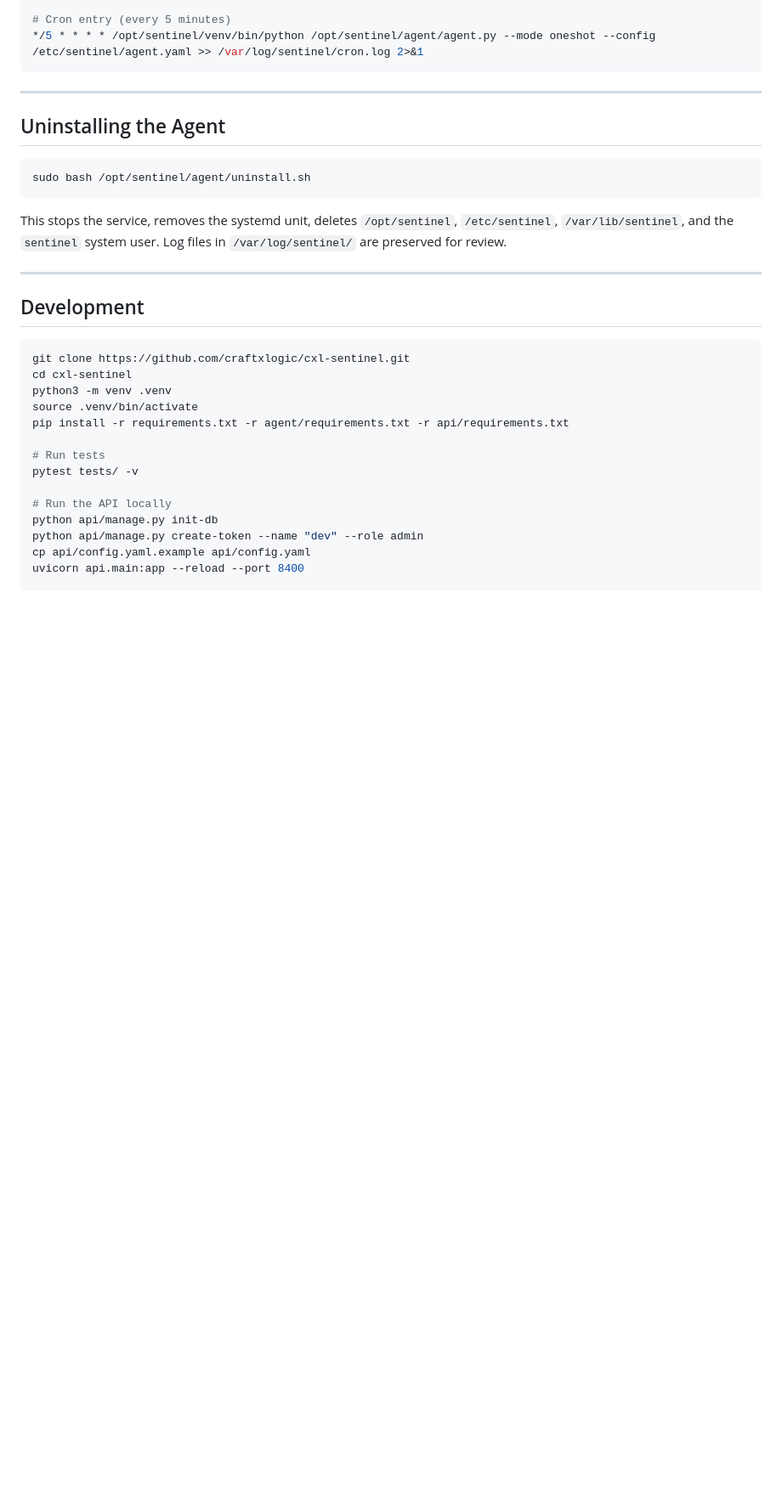
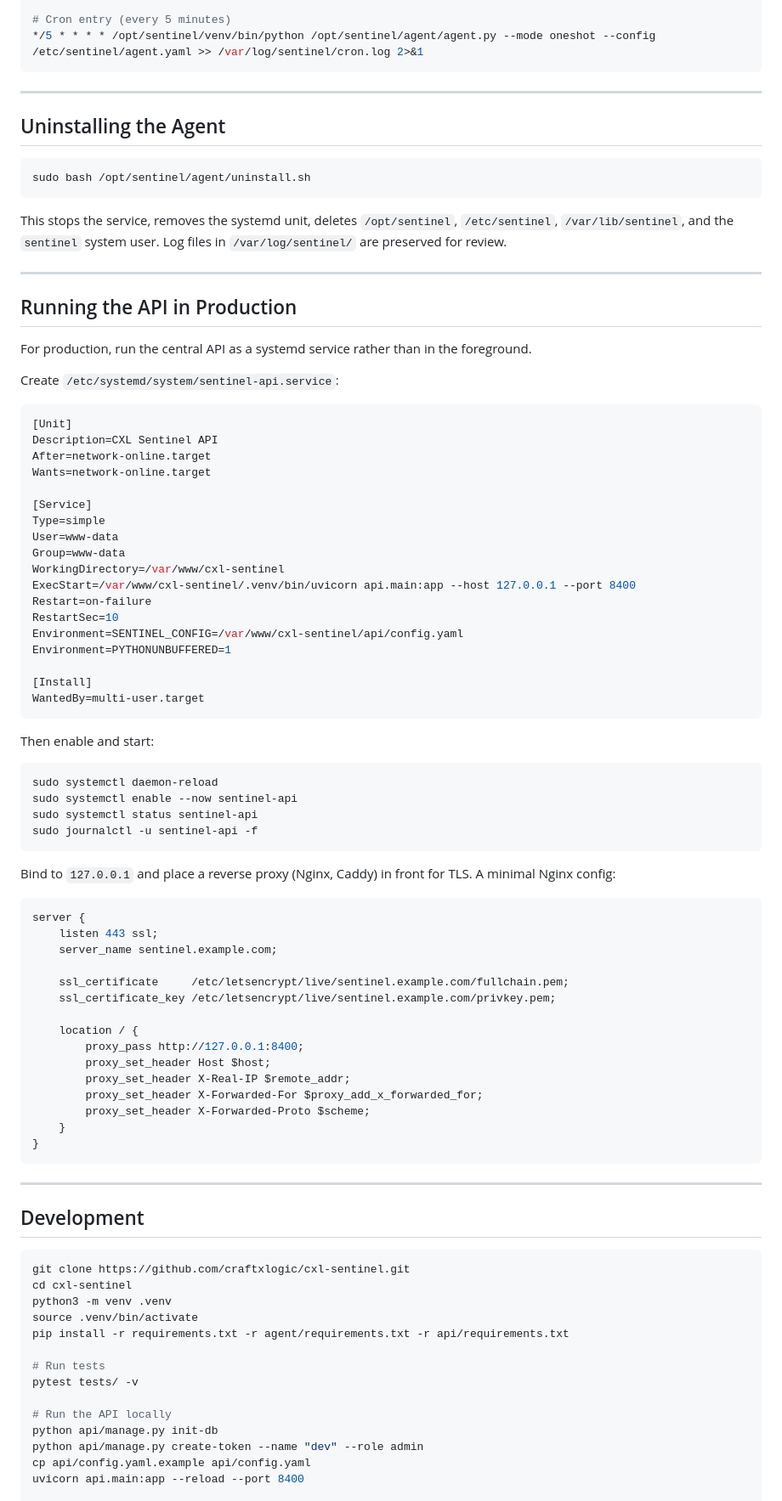
Before and after one commit to nrek/cxl-sentinel, a Markdown page: README.md, the part around one of its changes. Shown at 85% size. Rendered like a GitHub page; blank space fills up the shorter version.

Commit message:
README.md update to improve readability and instruction flow
Three changes to the README:

Quick Start step 1 -- added an explicit cp + nano step for the config file before init-db (this was the missing step on the server), and changed the uvicorn command note to say "foreground, for testing"

Quick Start callout -- added a blockquote right after the code block pointing to the new production section: "For production, run the API as a systemd service..."

New section: "Running the API in Production" -- complete systemd unit file for the API (sentinel-api.service), enable/start commands, and a minimal Nginx reverse proxy config for TLS

````diff
--- a/README.md
+++ b/README.md
@@ -310,6 +306,64 @@ This stops the service, removes the systemd unit, deletes `/opt/sentinel`, `/etc
 
 ---
 
+## Running the API in Production
+
+For production, run the central API as a systemd service rather than in the foreground.
+
+Create `/etc/systemd/system/sentinel-api.service`:
+
+```ini
+[Unit]
+Description=CXL Sentinel API
+After=network-online.target
+Wants=network-online.target
+
+[Service]
+Type=simple
+User=www-data
+Group=www-data
+WorkingDirectory=/var/www/cxl-sentinel
+ExecStart=/var/www/cxl-sentinel/.venv/bin/uvicorn api.main:app --host 127.0.0.1 --port 8400
+Restart=on-failure
+RestartSec=10
+Environment=SENTINEL_CONFIG=/var/www/cxl-sentinel/api/config.yaml
+Environment=PYTHONUNBUFFERED=1
+
+[Install]
+WantedBy=multi-user.target
+```
+
+Then enable and start:
+
+```bash
+sudo systemctl daemon-reload
+sudo systemctl enable --now sentinel-api
+sudo systemctl status sentinel-api
+sudo journalctl -u sentinel-api -f
+```
+
+Bind to `127.0.0.1` and place a reverse proxy (Nginx, Caddy) in front for TLS. A minimal Nginx config:
+
+```nginx
+server {
+    listen 443 ssl;
+    server_name sentinel.example.com;
+
+    ssl_certificate     /etc/letsencrypt/live/sentinel.example.com/fullchain.pem;
+    ssl_certificate_key /etc/letsencrypt/live/sentinel.example.com/privkey.pem;
+
+    location / {
+        proxy_pass http://127.0.0.1:8400;
+        proxy_set_header Host $host;
+        proxy_set_header X-Real-IP $remote_addr;
+        proxy_set_header X-Forwarded-For $proxy_add_x_forwarded_for;
+        proxy_set_header X-Forwarded-Proto $scheme;
+    }
+}
+```
+
+---
+
 ## Development
 
 ```bash
````
Also changed, not shown: other parts of README.md (+7 -11 lines).
